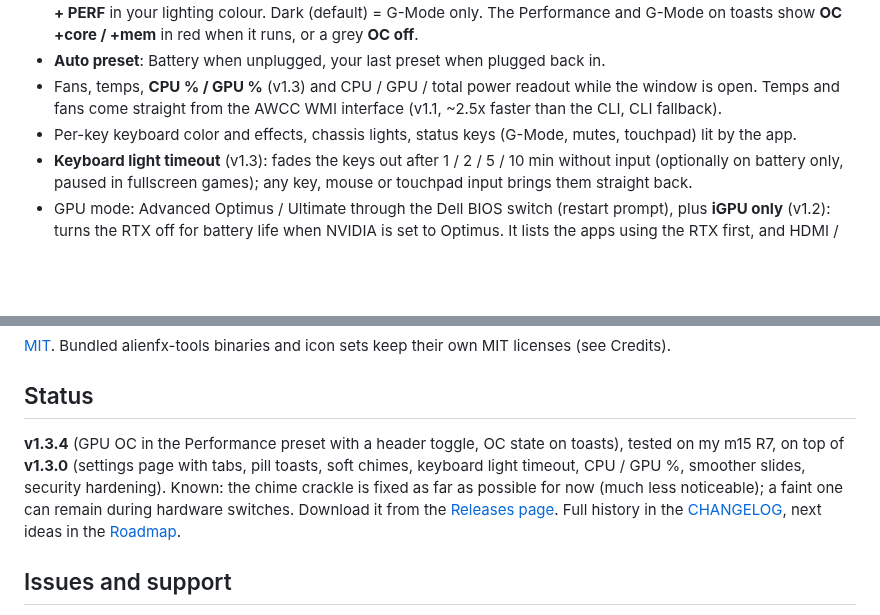
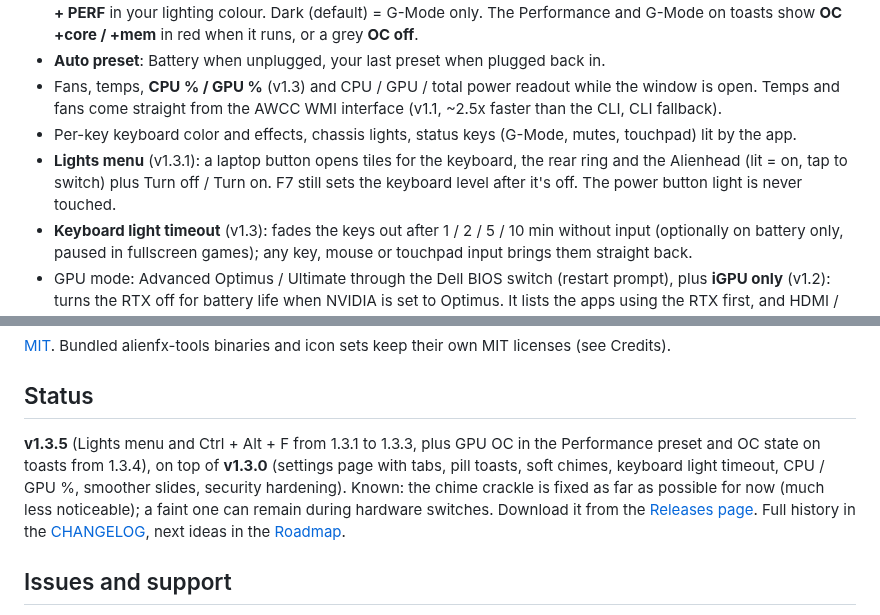
Before and after one commit to aminenrr/alien-control, a Markdown page: README.md, 2 parts joined by grey strips. Drawn GitHub-style; blank space fills up the shorter version.

Commit message:
Sync main to v1.3 (1.3.5): README.md

```diff
--- a/README.md
+++ b/README.md
@@ -91,6 +91,8 @@ Command Center, whose background services keep *WMI Provider Host* busy.
 - **Auto preset**: Battery when unplugged, your last preset when plugged back in.
 - Fans, temps, **CPU % / GPU %** (v1.3) and CPU / GPU / total power readout while the window is open. Temps and fans come straight from the AWCC WMI interface (v1.1, ~2.5x faster than the CLI, CLI fallback).
 - Per-key keyboard color and effects, chassis lights, status keys (G-Mode, mutes, touchpad) lit by the app.
+- **Lights menu** (v1.3.1): a laptop button opens tiles for the keyboard, the rear ring and the Alienhead (lit = on,
+  tap to switch) plus Turn off / Turn on. F7 still sets the keyboard level after it's off. The power button light is never touched.
 - **Keyboard light timeout** (v1.3): fades the keys out after 1 / 2 / 5 / 10 min without input (optionally on battery
   only, paused in fullscreen games); any key, mouse or touchpad input brings them straight back.
 - GPU mode: Advanced Optimus / Ultimate through the Dell BIOS switch (restart prompt), plus **iGPU only** (v1.2): turns the RTX off for battery life when NVIDIA is set to Optimus. It lists the apps using the RTX first, and HDMI / Mini DP stay dark until you switch back.
@@ -374,8 +376,9 @@ administrator and talks to the BIOS, the fans and the GPU.
 
 ## Status
 
-**v1.3.4** (GPU OC in the Performance preset with a header toggle, OC state on toasts), tested on my m15 R7, on top of
-**v1.3.0** (settings page with tabs, pill toasts, soft chimes, keyboard light timeout, CPU / GPU %, smoother slides, security hardening). Known: the chime crackle is fixed as far as possible for now (much less noticeable); a faint one can remain during hardware switches. Download it from the
+**v1.3.5** (Lights menu and Ctrl + Alt + F from 1.3.1 to 1.3.3, plus GPU OC in the Performance preset and OC state on
+toasts from 1.3.4), on top of **v1.3.0** (settings page with tabs, pill toasts, soft chimes, keyboard light timeout,
+CPU / GPU %, smoother slides, security hardening). Known: the chime crackle is fixed as far as possible for now (much less noticeable); a faint one can remain during hardware switches. Download it from the
 [Releases page](https://github.com/aminenrr/alien-control/releases/latest). Full history in the
 [CHANGELOG](docs/CHANGELOG.md), next ideas in the [Roadmap](docs/ROADMAP.md).
 
```
